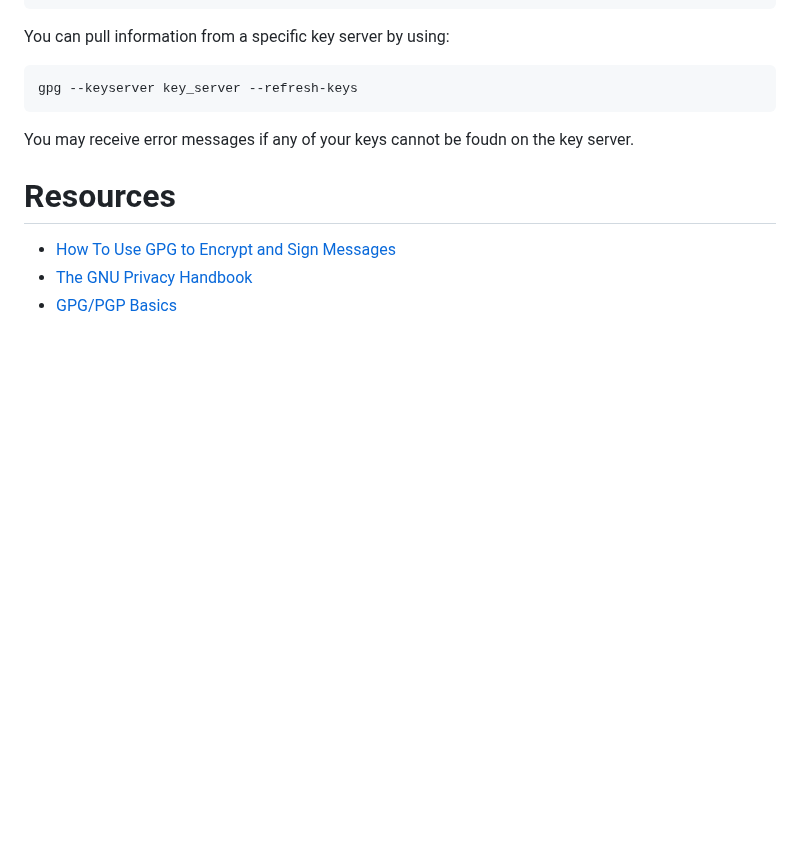
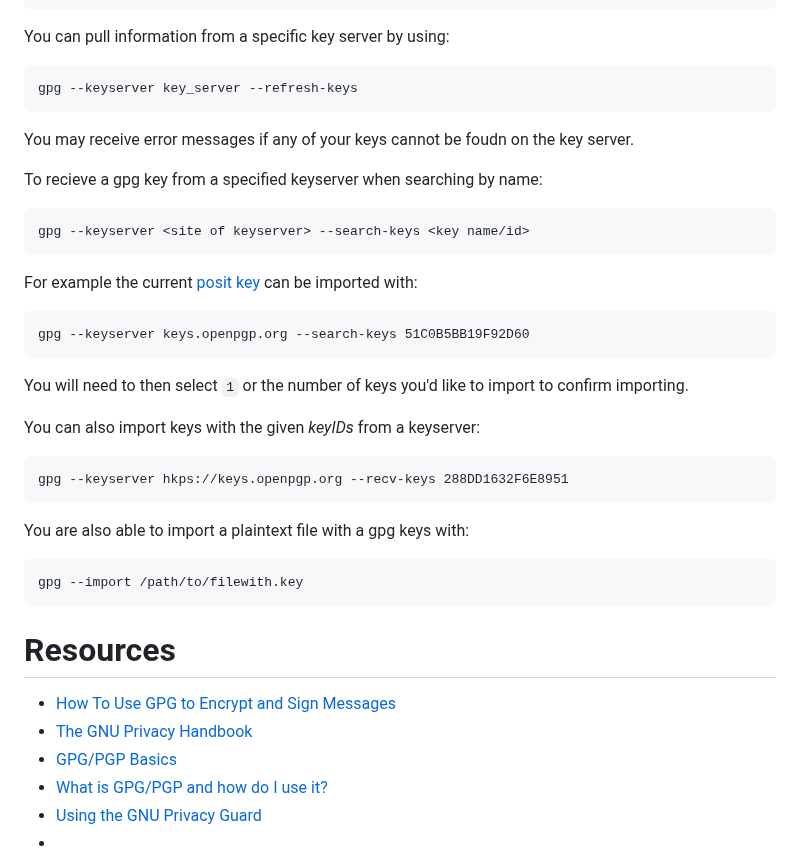
Before and after one commit to anesta95/how_to, a Markdown page: linux/gpg_keys_encryption.md, the part around the change. Rendered like a GitHub page; blank space fills up the shorter version.

Commit message:
updating gpg info

````diff
--- a/linux/gpg_keys_encryption.md
+++ b/linux/gpg_keys_encryption.md
@@ -173,7 +173,34 @@ gpg --keyserver key_server --refresh-keys
 
 You may receive error messages if any of your keys cannot be foudn on the key server.
 
+To recieve a gpg key from a specified keyserver when searching by name:
+
+```
+gpg --keyserver <site of keyserver> --search-keys <key name/id>
+```
+
+For example the current [posit key](https://posit.co/code-signing/) can be imported with:
+```
+gpg --keyserver keys.openpgp.org --search-keys 51C0B5BB19F92D60
+```
+
+You will need to then select `1` or the number of keys you'd like to import to confirm importing.
+
+You can also import keys with the given _keyIDs_ from a keyserver:
+
+```
+gpg --keyserver hkps://keys.openpgp.org --recv-keys 288DD1632F6E8951
+```
+
+You are also able to import a plaintext file with a gpg keys with:
+```
+gpg --import /path/to/filewith.key
+```
+
 # Resources
 * [How To Use GPG to Encrypt and Sign Messages](https://www.digitalocean.com/community/tutorials/how-to-use-gpg-to-encrypt-and-sign-messages)
 * [The GNU Privacy Handbook](https://www.gnupg.org/gph/en/manual.html)
 * [GPG/PGP Basics](https://aplawrence.com/Basics/gpg.html)
+* [What is GPG/PGP and how do I use it?](https://www.privex.io/articles/what-is-gpg)
+* [Using the GNU Privacy Guard](https://www.gnupg.org/(en)/documentation/manuals/gnupg/index.html#SEC_Contents)
+*
````
